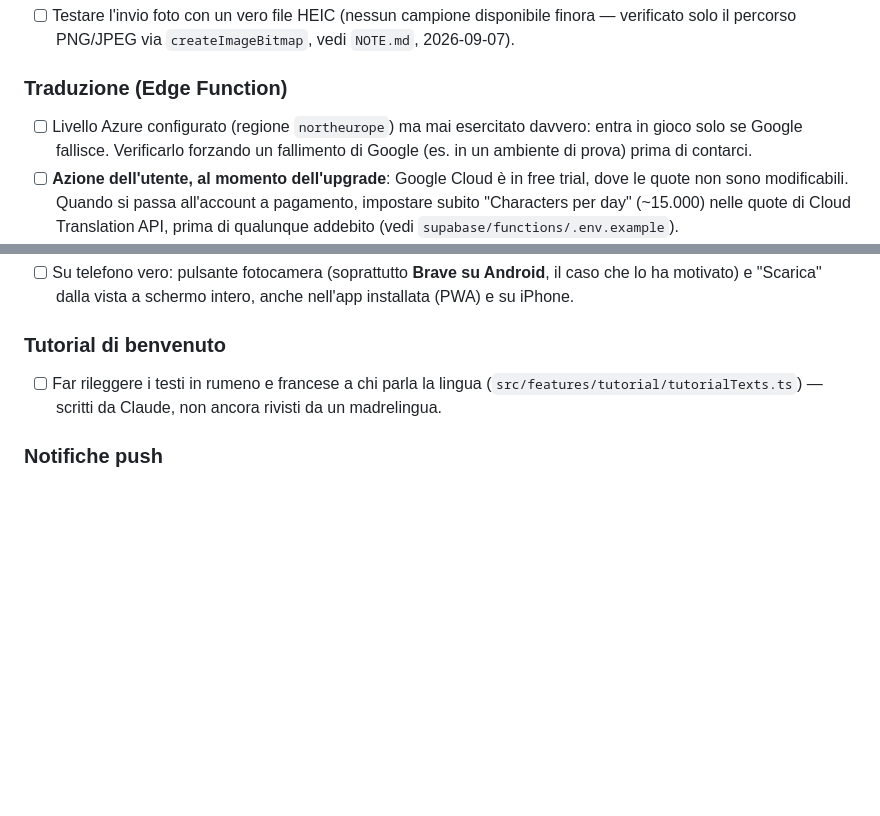
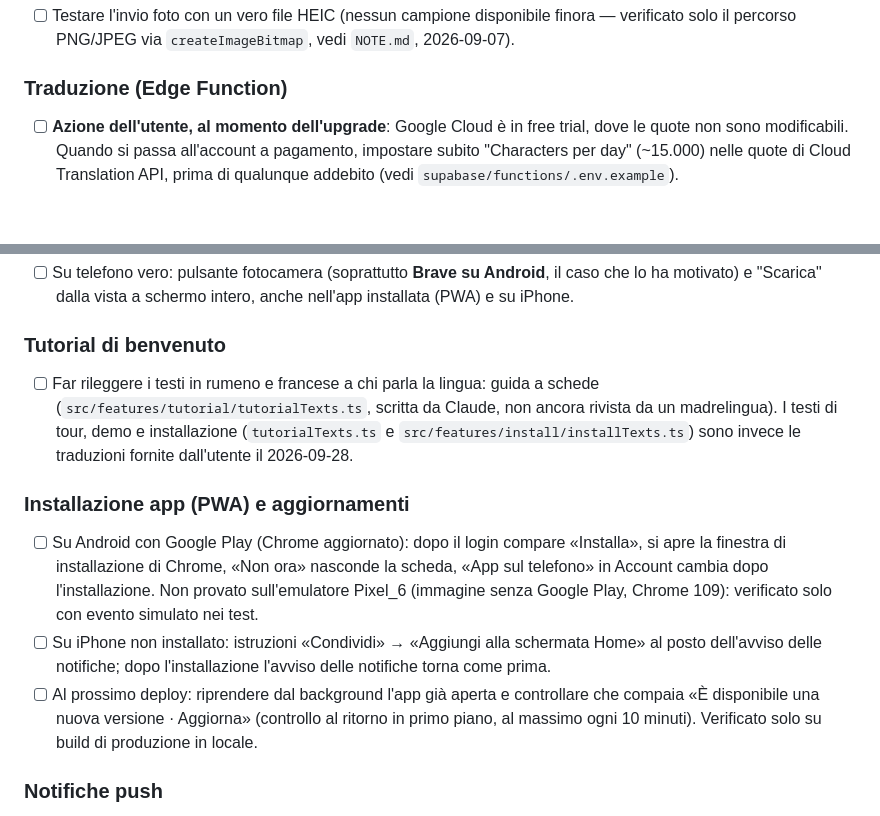
Before and after one commit to MindrasEugen/familychat-v2, a Markdown page: PLAN.md, 2 parts joined by grey strips. Rendered like a GitHub page; blank space fills up the shorter version.

Commit message:
PLAN: voci aggiornate dopo il lavoro del 2026-09-28
- tolta "Azure mai esercitato" (superata: Azure è il primario, verificato
  in locale e online), registrata in NOTE.md
- rilettura ro/fr: indicati anche i file di tour, demo e installazione
- nuova sezione Installazione app (PWA) e aggiornamenti: prova su Android
  con Google Play, istruzioni su iPhone, barretta «Aggiorna» al prossimo
  deploy

Co-Authored-By: Claude Opus 5.5 <noreply@anthropic.com>

```diff
--- a/PLAN.md
+++ b/PLAN.md
@@ -19,7 +19,6 @@ in `NOTE.md` — consultarlo per il "perché" dietro una scelta già presa.
 - [ ] Testare l'invio foto con un vero file HEIC (nessun campione disponibile finora — verificato solo il percorso PNG/JPEG via `createImageBitmap`, vedi `NOTE.md`, 2026-09-07).
 
 ### Traduzione (Edge Function)
-- [ ] Livello Azure configurato (regione `northeurope`) ma mai esercitato davvero: entra in gioco solo se Google fallisce. Verificarlo forzando un fallimento di Google (es. in un ambiente di prova) prima di contarci.
 - [ ] **Azione dell'utente, al momento dell'upgrade**: Google Cloud è in free trial, dove le quote non sono modificabili. Quando si passa all'account a pagamento, impostare subito "Characters per day" (~15.000) nelle quote di Cloud Translation API, prima di qualunque addebito (vedi `supabase/functions/.env.example`).
 - [ ] **Concordato con l'utente, da fare più avanti**: glossario di nomi/soprannomi di famiglia da NON tradurre (marcati come non traducibili nelle richieste a Google/Azure). Scartati invece il glossario di sostituzioni cieche (ambiguo, es. "bomba → awesome") e le correzioni passate come esempi a un LLM (costo/prevedibilità) — vedi `NOTE.md`, 2026-09-25.
 - [ ] Verificare in chat che i messaggi di sole emoji/punteggiatura restino senza "Tradotto" né "Correggi traduzione" (correzione del 2026-09-25). Le vecchie voci Mistral in memoria con frasi miste (testo + emoji) potrebbero avere l'emoji alterata: si sistemano con "Correggi" se capita di vederle.
@@ -32,7 +31,12 @@ in `NOTE.md` — consultarlo per il "perché" dietro una scelta già presa.
 - [ ] Su telefono vero: pulsante fotocamera (soprattutto **Brave su Android**, il caso che lo ha motivato) e "Scarica" dalla vista a schermo intero, anche nell'app installata (PWA) e su iPhone.
 
 ### Tutorial di benvenuto
-- [ ] Far rileggere i testi in rumeno e francese a chi parla la lingua (`src/features/tutorial/tutorialTexts.ts`) — scritti da Claude, non ancora rivisti da un madrelingua.
+- [ ] Far rileggere i testi in rumeno e francese a chi parla la lingua: guida a schede (`src/features/tutorial/tutorialTexts.ts`, scritta da Claude, non ancora rivista da un madrelingua). I testi di tour, demo e installazione (`tutorialTexts.ts` e `src/features/install/installTexts.ts`) sono invece le traduzioni fornite dall'utente il 2026-09-28.
+
+### Installazione app (PWA) e aggiornamenti
+- [ ] Su Android con Google Play (Chrome aggiornato): dopo il login compare «Installa», si apre la finestra di installazione di Chrome, «Non ora» nasconde la scheda, «App sul telefono» in Account cambia dopo l'installazione. Non provato sull'emulatore Pixel_6 (immagine senza Google Play, Chrome 109): verificato solo con evento simulato nei test.
+- [ ] Su iPhone non installato: istruzioni «Condividi» → «Aggiungi alla schermata Home» al posto dell'avviso delle notifiche; dopo l'installazione l'avviso delle notifiche torna come prima.
+- [ ] Al prossimo deploy: riprendere dal background l'app già aperta e controllare che compaia «È disponibile una nuova versione · Aggiorna» (controllo al ritorno in primo piano, al massimo ogni 10 minuti). Verificato solo su build di produzione in locale.
 
 ### Notifiche push
 - [ ] Ricezione reale confermata dall'utente il 2026-09-25 (vedi `NOTE.md`). Restano da provare: nessuna notifica con "Notifiche di questa camera" spento; due account sullo stesso telefono nella stessa camera → una sola notifica; soppressione quando la camera è già aperta; comportamento del click sulla notifica.
```
Also changed, not shown: NOTE.md (+5 -0 lines).
